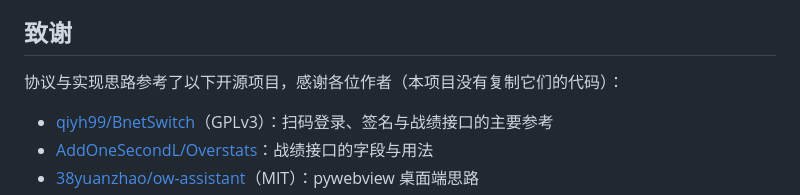
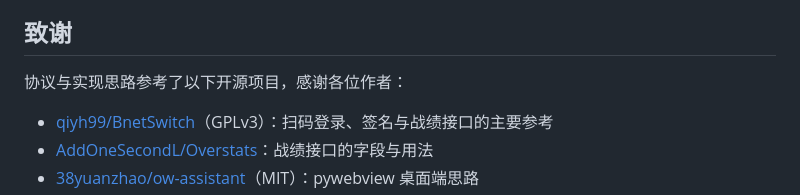
Before and after one commit to 137da/overwatch-cn-stats, a Markdown page: README.md, the part around the change. Drawn GitHub-style.

Commit message:
同步：2026-10-15

```diff
--- a/README.md
+++ b/README.md
@@ -60,7 +60,7 @@ python -m ow_desktop find 玩家#12345 --date 2026-10-12 --with 同局玩家名
 
 ## 致谢
 
-协议与实现思路参考了以下开源项目，感谢各位作者（本项目没有复制它们的代码）：
+协议与实现思路参考了以下开源项目，感谢各位作者：
 
 - [qiyh99/BnetSwitch](https://github.com/qiyh99/BnetSwitch)（GPLv3）：扫码登录、签名与战绩接口的主要参考
 - [AddOneSecondL/Overstats](https://github.com/AddOneSecondL/Overstats)：战绩接口的字段与用法
```
